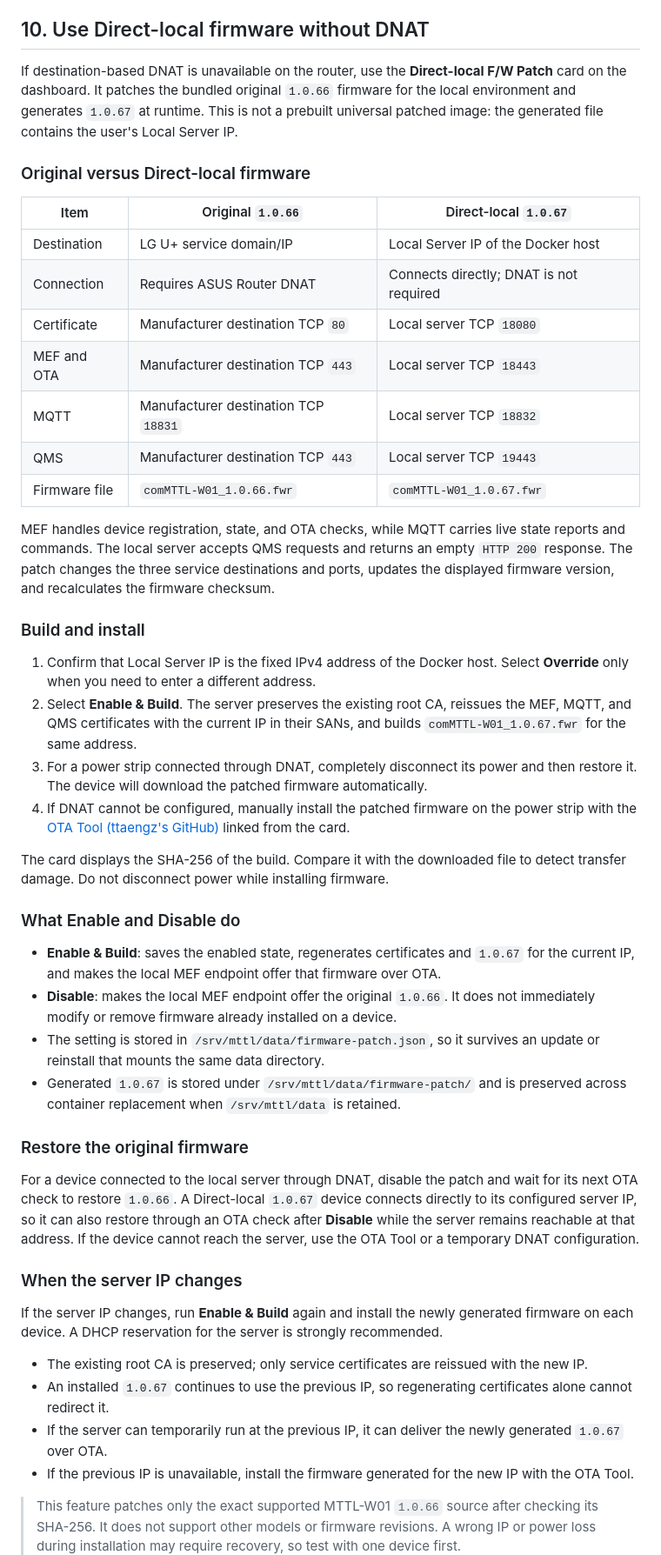
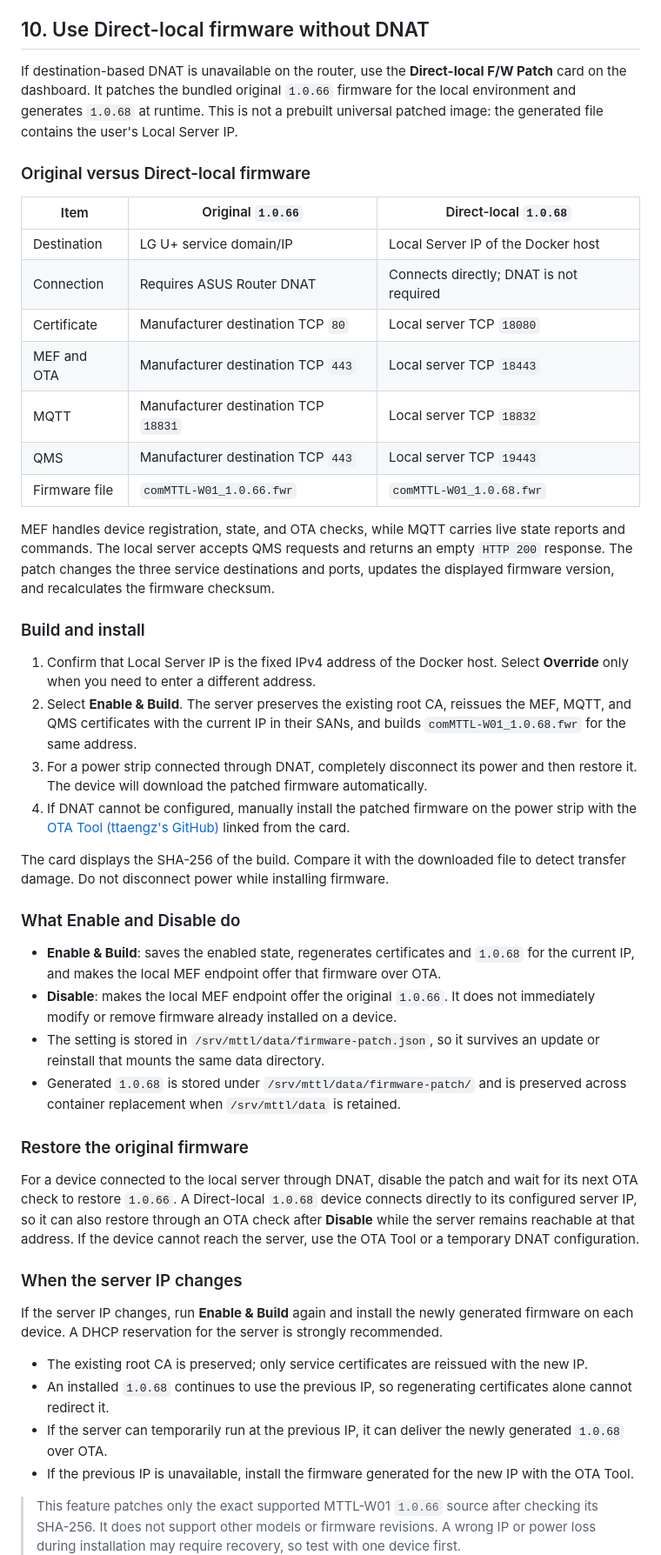
Before and after one commit to af950833/mttl_w01, a Markdown page: README_EN.md, the part around one of its changes. Shown at 87% size. GitHub-like rendering.

Commit message:
Correct Direct-local firmware documentation

```diff
--- a/README_EN.md
+++ b/README_EN.md
@@ -295,11 +296,11 @@ If DNAT cannot be configured on your router or network, continue with **10. Use
 
 ## 10. Use Direct-local firmware without DNAT
 
-If destination-based DNAT is unavailable on the router, use the **Direct-local F/W Patch** card on the dashboard. It patches the bundled original `1.0.66` firmware for the local environment and generates `1.0.67` at runtime. This is not a prebuilt universal patched image: the generated file contains the user's Local Server IP.
+If destination-based DNAT is unavailable on the router, use the **Direct-local F/W Patch** card on the dashboard. It patches the bundled original `1.0.66` firmware for the local environment and generates `1.0.68` at runtime. This is not a prebuilt universal patched image: the generated file contains the user's Local Server IP.
 
 ### Original versus Direct-local firmware
 
-| Item | Original `1.0.66` | Direct-local `1.0.67` |
+| Item | Original `1.0.66` | Direct-local `1.0.68` |
 | --- | --- | --- |
 | Destination | LG U+ service domain/IP | Local Server IP of the Docker host |
 | Connection | Requires ASUS Router DNAT | Connects directly; DNAT is not required |
@@ -307,14 +308,14 @@ If destination-based DNAT is unavailable on the router, use the **Direct-local F
 | MEF and OTA | Manufacturer destination TCP `443` | Local server TCP `18443` |
 | MQTT | Manufacturer destination TCP `18831` | Local server TCP `18832` |
 | QMS | Manufacturer destination TCP `443` | Local server TCP `19443` |
-| Firmware file | `comMTTL-W01_1.0.66.fwr` | `comMTTL-W01_1.0.67.fwr` |
+| Firmware file | `comMTTL-W01_1.0.66.fwr` | `comMTTL-W01_1.0.68.fwr` |
 
 MEF handles device registration, state, and OTA checks, while MQTT carries live state reports and commands. The local server accepts QMS requests and returns an empty `HTTP 200` response. The patch changes the three service destinations and ports, updates the displayed firmware version, and recalculates the firmware checksum.
 
 ### Build and install
 
 1. Confirm that Local Server IP is the fixed IPv4 address of the Docker host. Select **Override** only when you need to enter a different address.
-2. Select **Enable & Build**. The server preserves the existing root CA, reissues the MEF, MQTT, and QMS certificates with the current IP in their SANs, and builds `comMTTL-W01_1.0.67.fwr` for the same address.
+2. Select **Enable & Build**. The server preserves the existing root CA, reissues the MEF, MQTT, and QMS certificates with the current IP in their SANs, and builds `comMTTL-W01_1.0.68.fwr` for the same address.
 3. For a power strip connected through DNAT, completely disconnect its power and then restore it. The device will download the patched firmware automatically.
 4. If DNAT cannot be configured, manually install the patched firmware on the power strip with the [OTA Tool (ttaengz's GitHub)](https://github.com/ttaengz/mttl-w01-matterbridge) linked from the card.
 
@@ -322,22 +323,22 @@ The card displays the SHA-256 of the build. Compare it with the downloaded file
 
 ### What Enable and Disable do
 
-- **Enable & Build**: saves the enabled state, regenerates certificates and `1.0.67` for the current IP, and makes the local MEF endpoint offer that firmware over OTA.
+- **Enable & Build**: saves the enabled state, regenerates certificates and `1.0.68` for the current IP, and makes the local MEF endpoint offer that firmware over OTA.
 - **Disable**: makes the local MEF endpoint offer the original `1.0.66`. It does not immediately modify or remove firmware already installed on a device.
 - The setting is stored in `/srv/mttl/data/firmware-patch.json`, so it survives an update or reinstall that mounts the same data directory.
-- Generated `1.0.67` is stored under `/srv/mttl/data/firmware-patch/` and is preserved across container replacement when `/srv/mttl/data` is retained.
+- Generated `1.0.68` is stored under `/srv/mttl/data/firmware-patch/` and is preserved across container replacement when `/srv/mttl/data` is retained.
 
 ### Restore the original firmware
 
-For a device connected to the local server through DNAT, disable the patch and wait for its next OTA check to restore `1.0.66`. A Direct-local `1.0.67` device connects directly to its configured server IP, so it can also restore through an OTA check after **Disable** while the server remains reachable at that address. If the device cannot reach the server, use the OTA Tool or a temporary DNAT configuration.
+For a device connected to the local server through DNAT, disable the patch and wait for its next OTA check to restore `1.0.66`. A Direct-local `1.0.68` device connects directly to its configured server IP, so it can also restore through an OTA check after **Disable** while the server remains reachable at that address. If the device cannot reach the server, use the OTA Tool or a temporary DNAT configuration.
 
 ### When the server IP changes
 
 If the server IP changes, run **Enable & Build** again and install the newly generated firmware on each device. A DHCP reservation for the server is strongly recommended.
 
 - The existing root CA is preserved; only service certificates are reissued with the new IP.
-- An installed `1.0.67` continues to use the previous IP, so regenerating certificates alone cannot redirect it.
-- If the server can temporarily run at the previous IP, it can deliver the newly generated `1.0.67` over OTA.
+- An installed `1.0.68` continues to use the previous IP, so regenerating certificates alone cannot redirect it.
+- If the server can temporarily run at the previous IP, it can deliver the newly generated `1.0.68` over OTA.
 - If the previous IP is unavailable, install the firmware generated for the new IP with the OTA Tool.
 
 > This feature patches only the exact supported MTTL-W01 `1.0.66` source after checking its SHA-256. It does not support other models or firmware revisions. A wrong IP or power loss during installation may require recovery, so test with one device first.
```
Also changed, not shown: other parts of README_EN.md (+3 -2 lines), README.md (+12 -11 lines).
